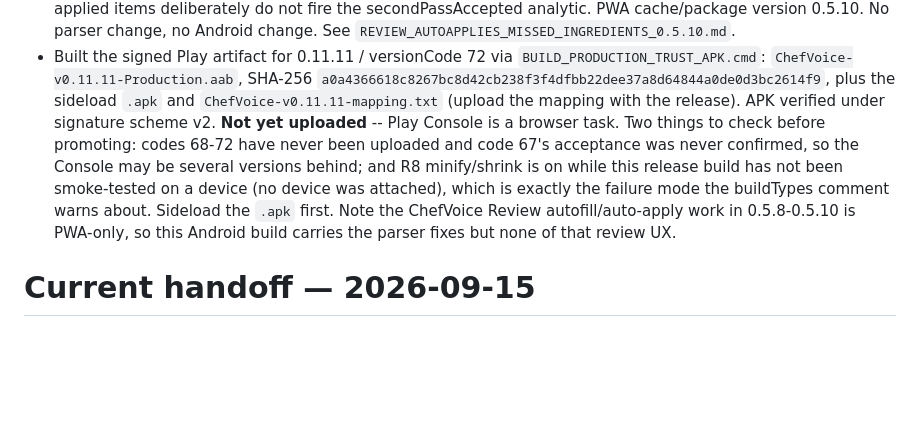
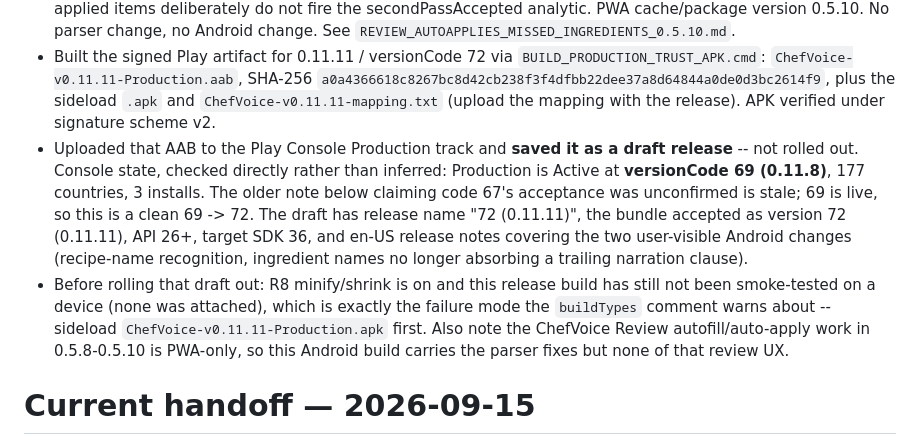
Before and after one commit to jamesleemoore2020-sketch/ChefVoice, a Markdown page: BUILD_STATUS.md, the part around the change. Rendered like a GitHub page; blank space fills up the shorter version.

Commit message:
Record the 0.11.11 Play draft release and correct the live-version note
Uploaded ChefVoice-v0.11.11-Production.aab to the Production track and saved
it as a draft; not rolled out. Checking the Console directly showed Production
is Active at versionCode 69 (0.11.8), not 67 as the earlier note assumed, so
this is a clean 69 -> 72.

Keeps the two open cautions on the record: the R8-minified build still has not
run on a device, and the ChefVoice Review UX from 0.5.8-0.5.10 is PWA-only and
absent from this Android build.

Co-Authored-By: Claude Opus 5 <noreply@anthropic.com>

```diff
--- a/BUILD_STATUS.md
+++ b/BUILD_STATUS.md
@@ -98,15 +98,22 @@
   `BUILD_PRODUCTION_TRUST_APK.cmd`: `ChefVoice-v0.11.11-Production.aab`,
   SHA-256 `a0a4366618c8267bc8d42cb238f3f4dfbb22dee37a8d64844a0de0d3bc2614f9`,
   plus the sideload `.apk` and `ChefVoice-v0.11.11-mapping.txt` (upload the
-  mapping with the release). APK verified under signature scheme v2. **Not yet
-  uploaded** -- Play Console is a browser task. Two things to check before
-  promoting: codes 68-72 have never been uploaded and code 67's acceptance was
-  never confirmed, so the Console may be several versions behind; and R8
-  minify/shrink is on while this release build has not been smoke-tested on a
-  device (no device was attached), which is exactly the failure mode the
-  buildTypes comment warns about. Sideload the `.apk` first. Note the
-  ChefVoice Review autofill/auto-apply work in 0.5.8-0.5.10 is PWA-only, so
-  this Android build carries the parser fixes but none of that review UX.
+  mapping with the release). APK verified under signature scheme v2.
+- Uploaded that AAB to the Play Console Production track and **saved it as a
+  draft release** -- not rolled out. Console state, checked directly rather
+  than inferred: Production is Active at **versionCode 69 (0.11.8)**, 177
+  countries, 3 installs. The older note below claiming code 67's acceptance was
+  unconfirmed is stale; 69 is live, so this is a clean 69 -> 72. The draft has
+  release name "72 (0.11.11)", the bundle accepted as version 72 (0.11.11),
+  API 26+, target SDK 36, and en-US release notes covering the two
+  user-visible Android changes (recipe-name recognition, ingredient names no
+  longer absorbing a trailing narration clause).
+- Before rolling that draft out: R8 minify/shrink is on and this release build
+  has still not been smoke-tested on a device (none was attached), which is
+  exactly the failure mode the `buildTypes` comment warns about -- sideload
+  `ChefVoice-v0.11.11-Production.apk` first. Also note the ChefVoice Review
+  autofill/auto-apply work in 0.5.8-0.5.10 is PWA-only, so this Android build
+  carries the parser fixes but none of that review UX.
 
 # Current handoff — 2026-09-15
 
```
